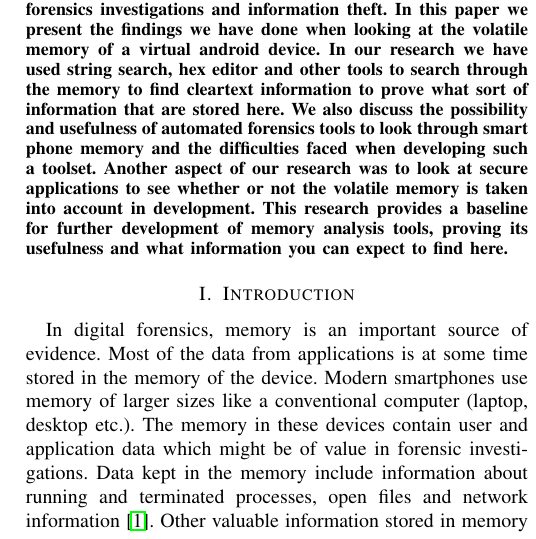
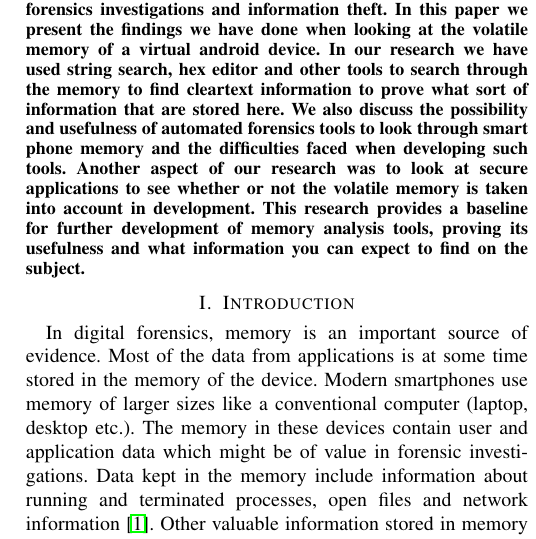
Before and after one commit to DownGoat/massive-tribble, a LaTeX paper (report/report.tex): part of one column of page 1 of 7, cut so that both start at the same text. Compiled offline with pdfLaTeX.

Commit message:
Abstract, småting
Se kommentarer ;)

```diff
--- a/report/report.tex
+++ b/report/report.tex
@@ -408,12 +408,13 @@ Smart phones today are getting ever more powerful, and capable of doing most of
 with computers. This have made them increasingly interesting in forensics investigations and information
 theft. In this paper we present the findings we have done when looking at the volatile memory of a virtual
 android device. In our research we have used string search, hex editor and other tools to search through the memory to
-find cleartext information to prove what sort of information that are stored here. We also discuss the
+find cleartext information to prove what sort of information that are stored here. %Prove? skal vi bevise noe? "See what information we could find elns"
+We also discuss the
 possibility and usefulness of automated forensics tools to look through smart phone memory and the
-difficulties faced when developing such a toolset. Another aspect of our research was to look at secure applications
+difficulties faced when developing such tools. Another aspect of our research was to look at secure applications
 to see whether or not the volatile memory is taken into account in development. This research provides a
 baseline for further development of memory analysis tools, proving its usefulness and what information  you
-can expect to find here.
+can expect to find on the subject.
 \end{abstract}
 
 % no keywords
```
